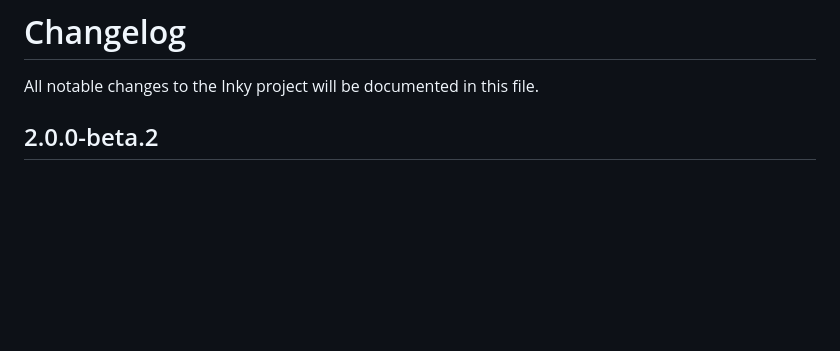
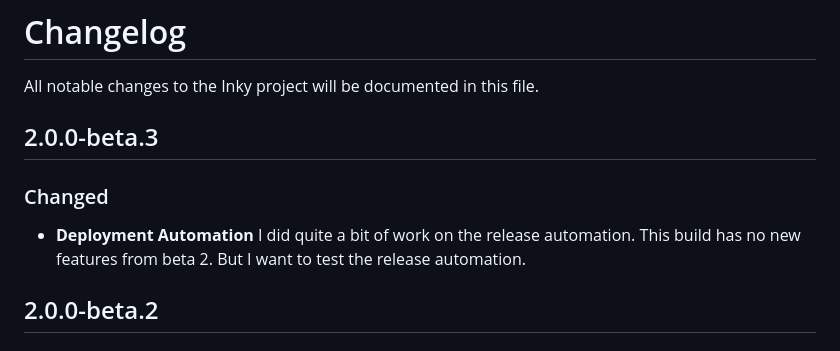
Before and after one commit to foundation/inky, a Markdown page: CHANGELOG.md, the part around the change. GitHub-like rendering; blank space fills up the shorter version.

Commit message:
beta 3  changelog

```diff
--- a/CHANGELOG.md
+++ b/CHANGELOG.md
@@ -1,6 +1,13 @@
 # Changelog
 
 All notable changes to the Inky project will be documented in this file.
+
+## 2.0.0-beta.3
+
+### Changed
+
+- **Deployment Automation** I did quite a bit of work on the release automation. This build has no new features from beta 2. But I want to test the release automation.
+
 
 ## 2.0.0-beta.2
 
```
